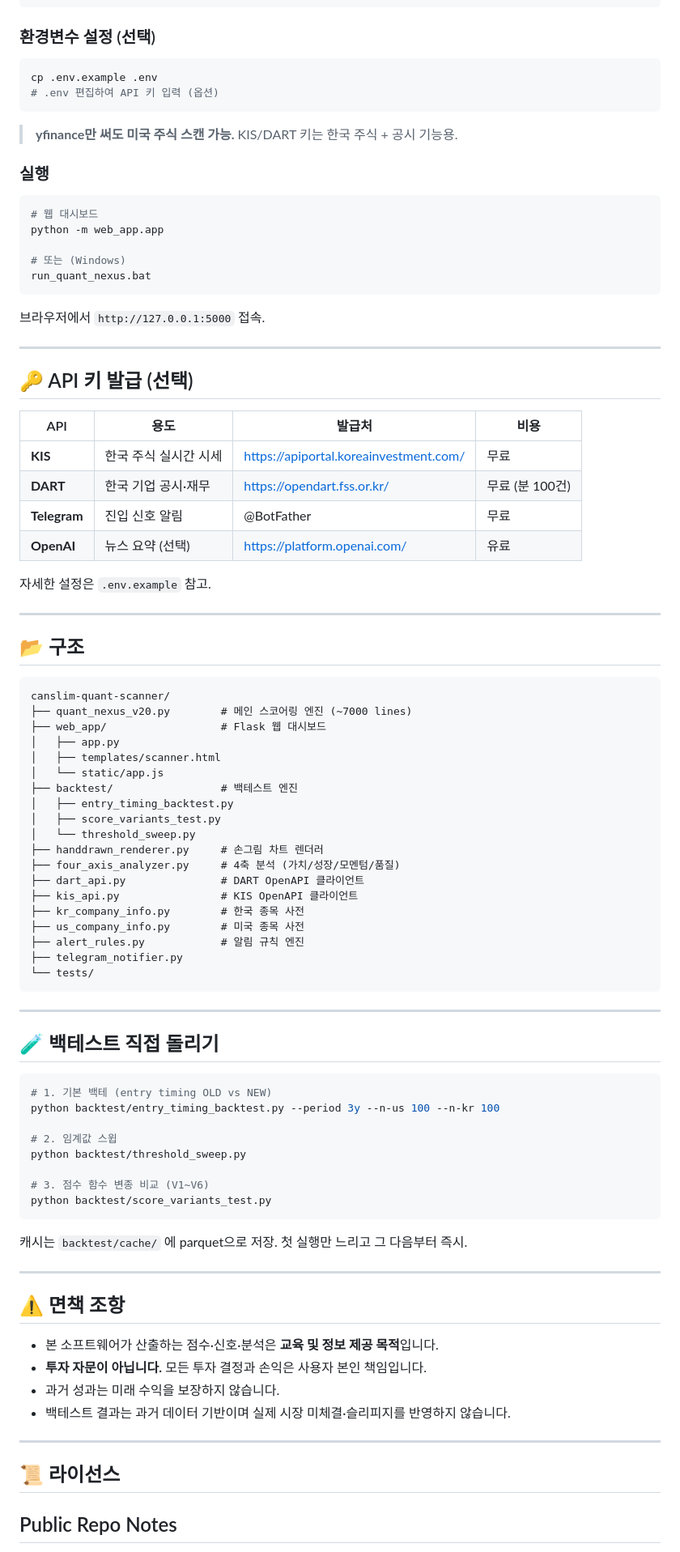
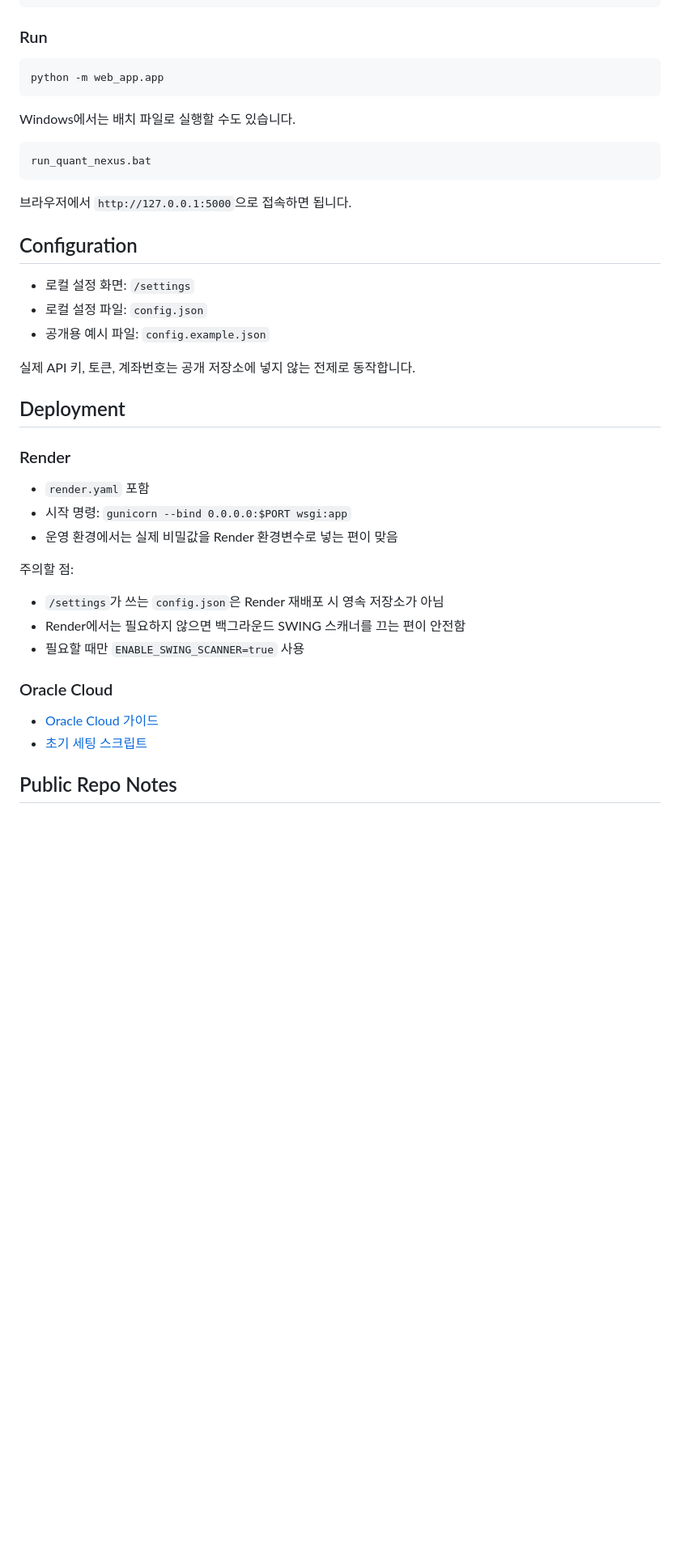
Before and after one commit to gunchinam/canslim-quant-scanner, a Markdown page: README.md, the part around one of its changes. Shown at 81% size. GitHub-like rendering; blank space fills up the shorter version.

Commit message:
Refresh README screenshots and product copy

````diff
--- a/README.md
+++ b/README.md
@@ -106,93 +85,46 @@ cd canslim-quant-scanner
 pip install -r requirements.txt
 ```
 
-### 환경변수 설정 (선택)
+### Run
+
 ```bash
-cp .env.example .env
-# .env 편집하여 API 키 입력 (옵션)
+python -m web_app.app
 ```
 
-> **yfinance만 써도 미국 주식 스캔 가능.** KIS/DART 키는 한국 주식 + 공시 기능용.
+Windows에서는 배치 파일로 실행할 수도 있습니다.
 
-### 실행
-```bash
-# 웹 대시보드
-python -m web_app.app
-
-# 또는 (Windows)
+```bat
 run_quant_nexus.bat
 ```
 
-브라우저에서 `http://127.0.0.1:5000` 접속.
+브라우저에서 `http://127.0.0.1:5000`으로 접속하면 됩니다.
 
----
+## Configuration
 
-## 🔑 API 키 발급 (선택)
+- 로컬 설정 화면: `/settings`
+- 로컬 설정 파일: `config.json`
+- 공개용 예시 파일: `config.example.json`
 
-| API | 용도 | 발급처 | 비용 |
-|-----|------|--------|------|
-| **KIS** | 한국 주식 실시간 시세 | https://apiportal.koreainvestment.com/ | 무료 |
-| **DART** | 한국 기업 공시·재무 | https://opendart.fss.or.kr/ | 무료 (분 100건) |
-| **Telegram** | 진입 신호 알림 | @BotFather | 무료 |
-| **OpenAI** | 뉴스 요약 (선택) | https://platform.openai.com/ | 유료 |
+실제 API 키, 토큰, 계좌번호는 공개 저장소에 넣지 않는 전제로 동작합니다.
 
-자세한 설정은 `.env.example` 참고.
+## Deployment
 
----
+### Render
 
-## 📂 구조
+- `render.yaml` 포함
+- 시작 명령: `gunicorn --bind 0.0.0.0:$PORT wsgi:app`
+- 운영 환경에서는 실제 비밀값을 Render 환경변수로 넣는 편이 맞음
 
-```
-canslim-quant-scanner/
-├── quant_nexus_v20.py        # 메인 스코어링 엔진 (~7000 lines)
-├── web_app/                  # Flask 웹 대시보드
-│   ├── app.py
-│   ├── templates/scanner.html
-│   └── static/app.js
-├── backtest/                 # 백테스트 엔진
-│   ├── entry_timing_backtest.py
-│   ├── score_variants_test.py
-│   └── threshold_sweep.py
-├── handdrawn_renderer.py     # 손그림 차트 렌더러
-├── four_axis_analyzer.py     # 4축 분석 (가치/성장/모멘텀/품질)
-├── dart_api.py               # DART OpenAPI 클라이언트
-├── kis_api.py                # KIS OpenAPI 클라이언트
-├── kr_company_info.py        # 한국 종목 사전
-├── us_company_info.py        # 미국 종목 사전
-├── alert_rules.py            # 알림 규칙 엔진
-├── telegram_notifier.py
-└── tests/
-```
+주의할 점:
 
----
+- `/settings`가 쓰는 `config.json`은 Render 재배포 시 영속 저장소가 아님
+- Render에서는 필요하지 않으면 백그라운드 SWING 스캐너를 끄는 편이 안전함
+- 필요할 때만 `ENABLE_SWING_SCANNER=true` 사용
 
-## 🧪 백테스트 직접 돌리기
+### Oracle Cloud
 
-```bash
-# 1. 기본 백테 (entry timing OLD vs NEW)
-python backtest/entry_timing_backtest.py --period 3y --n-us 100 --n-kr 100
-
-# 2. 임계값 스윕
-python backtest/threshold_sweep.py
-
-# 3. 점수 함수 변종 비교 (V1~V6)
-python backtest/score_variants_test.py
-```
-
-캐시는 `backtest/cache/` 에 parquet으로 저장. 첫 실행만 느리고 그 다음부터 즉시.
-
----
-
-## ⚠️ 면책 조항
-
-- 본 소프트웨어가 산출하는 점수·신호·분석은 **교육 및 정보 제공 목적**입니다.
-- **투자 자문이 아닙니다.** 모든 투자 결정과 손익은 사용자 본인 책임입니다.
-- 과거 성과는 미래 수익을 보장하지 않습니다.
-- 백테스트 결과는 과거 데이터 기반이며 실제 시장 미체결·슬리피지를 반영하지 않습니다.
-
----
-
-## 📜 라이선스
+- [Oracle Cloud 가이드](deploy/ORACLE_CLOUD.md)
+- [초기 세팅 스크립트](deploy/setup-oracle.sh)
 
 ## Public Repo Notes
 
````
Also changed, not shown: other parts of README.md (+67 -107 lines).
